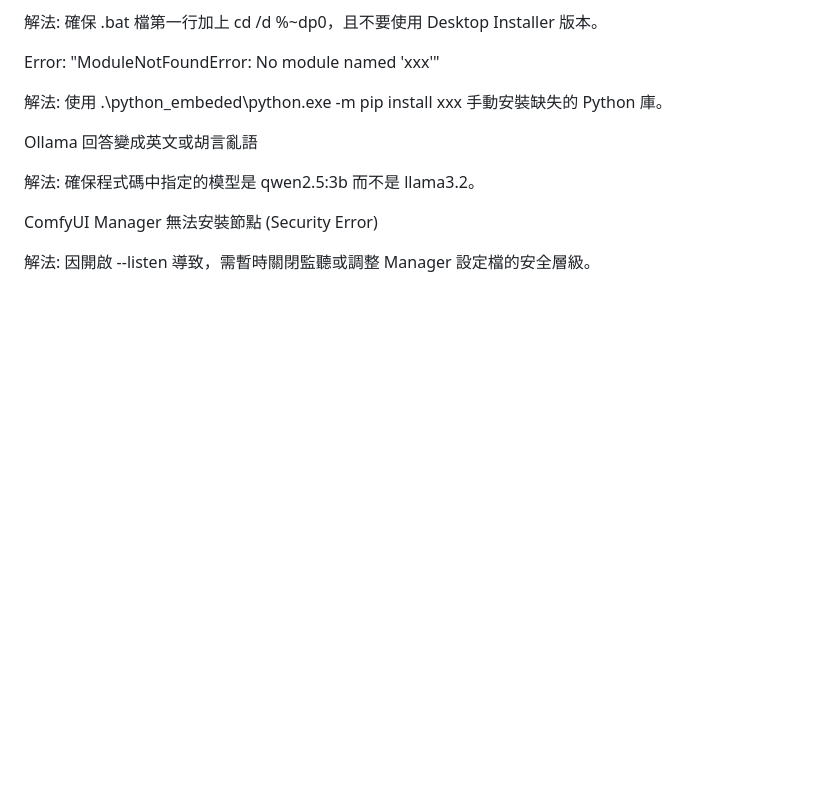
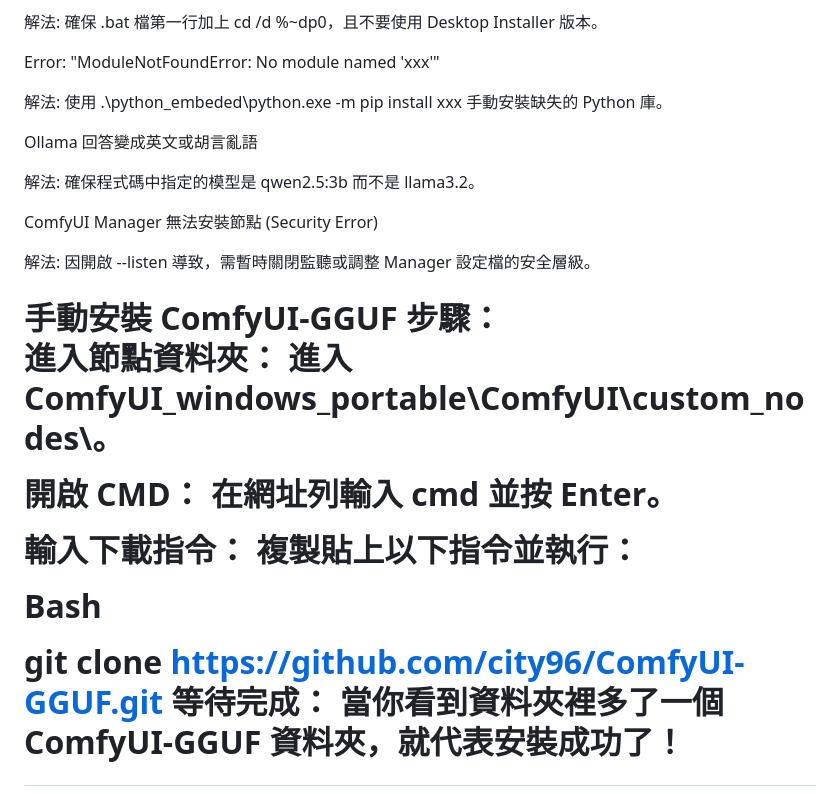
Before and after one commit to WMikeboy/localhostChatgpt_8gb, a Markdown page: README.md, the part around the change. Drawn GitHub-style; blank space fills up the shorter version.

Commit message:
Update README with ComfyUI-GGUF installation steps
Added installation instructions for ComfyUI-GGUF.

```diff
--- a/README.md
+++ b/README.md
@@ -111,3 +111,17 @@ Ollama 回答變成英文或胡言亂語
 ComfyUI Manager 無法安裝節點 (Security Error)
 
 解法: 因開啟 --listen 導致，需暫時關閉監聽或調整 Manager 設定檔的安全層級。
+
+
+<h1>手動安裝 ComfyUI-GGUF 步驟：
+
+進入節點資料夾： 進入 ComfyUI_windows_portable\ComfyUI\custom_nodes\。
+
+開啟 CMD： 在網址列輸入 cmd 並按 Enter。
+
+輸入下載指令： 複製貼上以下指令並執行：
+
+Bash
+
+git clone https://github.com/city96/ComfyUI-GGUF.git
+等待完成： 當你看到資料夾裡多了一個 ComfyUI-GGUF 資料夾，就代表安裝成功了！</h1>
```
